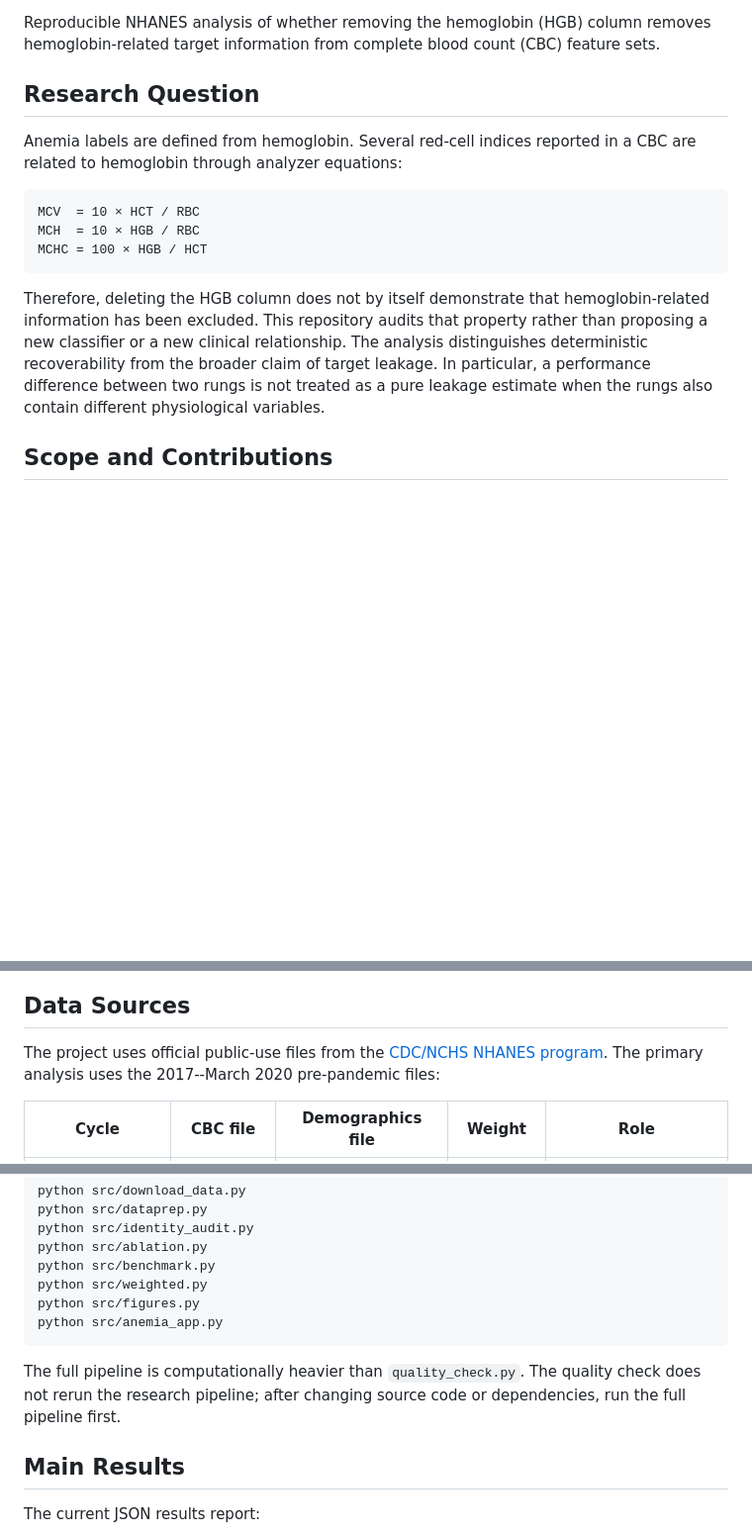
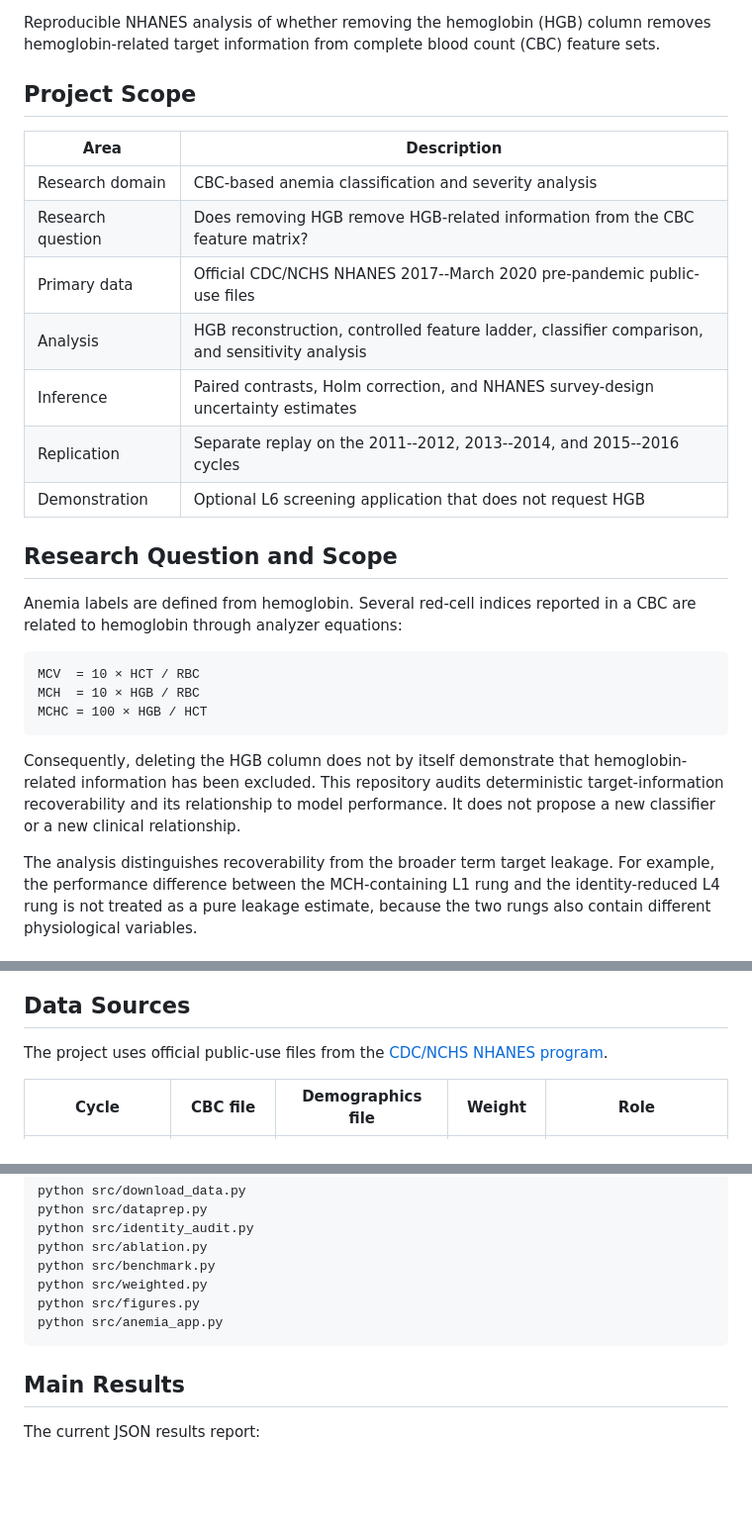
Before and after one commit to gunargrithvick/cbc-anemia-target-information-audit, a Markdown page: README.md, 3 parts joined by grey strips. Shown at 99% size. Rendered like a GitHub page; blank space fills up the shorter version.

````diff
--- a/README.md
+++ b/README.md
@@ -4,7 +7,19 @@ Reproducible NHANES analysis of whether removing the hemoglobin (HGB) column
 removes hemoglobin-related target information from complete blood count (CBC)
 feature sets.
 
-## Research Question
+## Project Scope
+
+| Area | Description |
+| --- | --- |
+| Research domain | CBC-based anemia classification and severity analysis |
+| Research question | Does removing HGB remove HGB-related information from the CBC feature matrix? |
+| Primary data | Official CDC/NCHS NHANES 2017--March 2020 pre-pandemic public-use files |
+| Analysis | HGB reconstruction, controlled feature ladder, classifier comparison, and sensitivity analysis |
+| Inference | Paired contrasts, Holm correction, and NHANES survey-design uncertainty estimates |
+| Replication | Separate replay on the 2011--2012, 2013--2014, and 2015--2016 cycles |
+| Demonstration | Optional L6 screening application that does not request HGB |
+
+## Research Question and Scope
 
 Anemia labels are defined from hemoglobin. Several red-cell indices reported in
 a CBC are related to hemoglobin through analyzer equations:
@@ -15,13 +30,13 @@ MCH  = 10 × HGB / RBC
 MCHC = 100 × HGB / HCT
 ```
 
-Therefore, deleting the HGB column does not by itself demonstrate that
-hemoglobin-related information has been excluded. This repository audits that
-property rather than proposing a new classifier or a new clinical relationship.
-The analysis distinguishes deterministic recoverability from the broader claim
-of target leakage. In particular, a performance difference between two rungs is
-not treated as a pure leakage estimate when the rungs also contain different
-physiological variables.
+Consequently, deleting the HGB column does not by itself demonstrate that
+hemoglobin-related information has been excluded. This repository audits
+deterministic target-information recoverability and its relationship to model
+performance. It does not propose a new classifier or a new clinical relationship.
 
-## Scope and Contributions
+The analysis distinguishes recoverability from the broader term target leakage.
+For example, the performance difference between the MCH-containing L1 rung and
+the identity-reduced L4 rung is not treated as a pure leakage estimate, because
+the two rungs also contain different physiological variables.
 
@@ -43,7 +57,6 @@ physiological variables.
 
 The project uses official public-use files from the [CDC/NCHS NHANES
 program](https://wwwn.cdc.gov/nchs/nhanes/continuousnhanes/default.aspx?Cycle=2017-2020).
-The primary analysis uses the 2017--March 2020 pre-pandemic files:
 
 | Cycle | CBC file | Demographics file | Weight | Role |
 |---|---|---|---|---|
@@ -115,10 +162,6 @@ python src/weighted.py
 python src/figures.py
 python src/anemia_app.py
 ```
-
-The full pipeline is computationally heavier than `quality_check.py`. The
-quality check does not rerun the research pipeline; after changing source code
-or dependencies, run the full pipeline first.
 
 ## Main Results
 
````
Also changed, not shown: other parts of README.md (+69 -39 lines).
